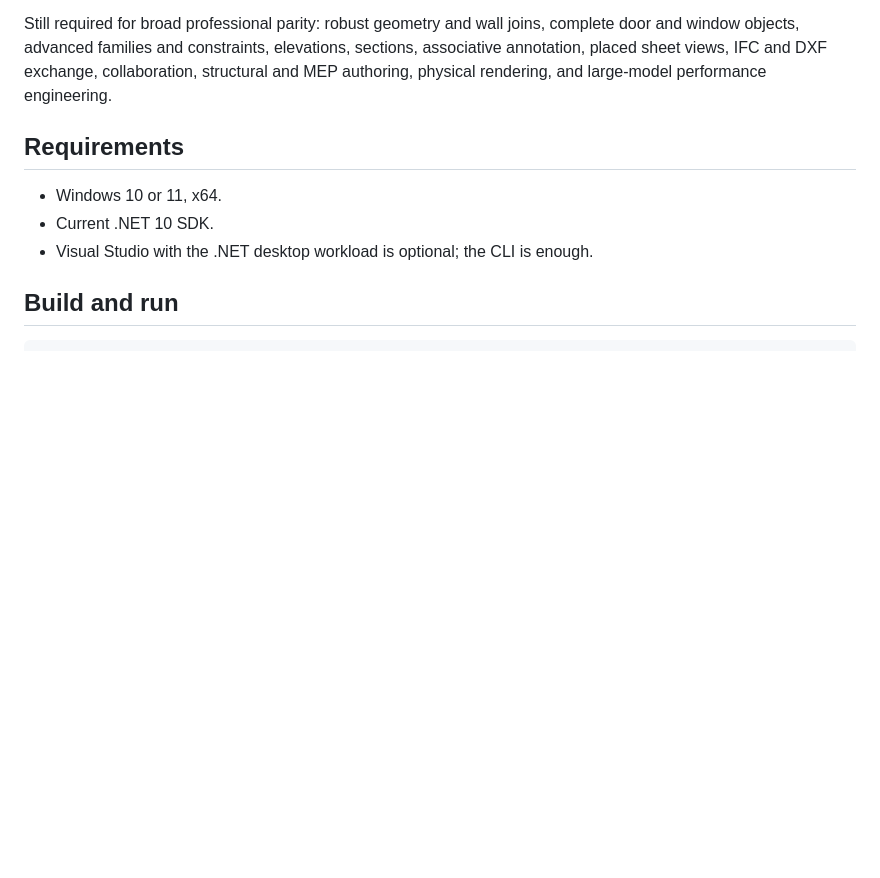
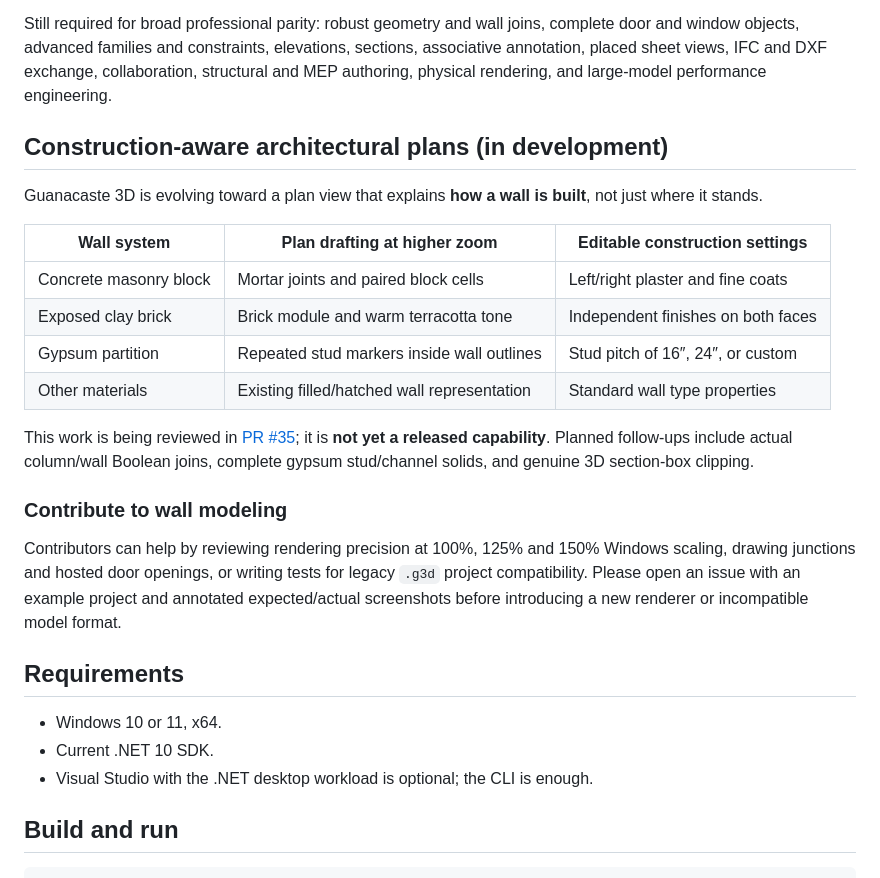
Before and after one commit to yetsin7/guanacaste-3d, a Markdown page: README.md, the part around the change. GitHub-like rendering; blank space fills up the shorter version.

Commit message:
docs: showcase construction-aware wall roadmap and invite targeted contributions

```diff
--- a/README.md
+++ b/README.md
@@ -79,6 +79,23 @@ complete door and window objects, advanced families and constraints, elevations,
 sections, associative annotation, placed sheet views, IFC and DXF exchange,
 collaboration, structural and MEP authoring, physical rendering, and large-model
 performance engineering.
+
+## Construction-aware architectural plans (in development)
+
+Guanacaste 3D is evolving toward a plan view that explains **how a wall is built**, not just where it stands.
+
+| Wall system | Plan drafting at higher zoom | Editable construction settings |
+| --- | --- | --- |
+| Concrete masonry block | Mortar joints and paired block cells | Left/right plaster and fine coats |
+| Exposed clay brick | Brick module and warm terracotta tone | Independent finishes on both faces |
+| Gypsum partition | Repeated stud markers inside wall outlines | Stud pitch of 16″, 24″, or custom |
+| Other materials | Existing filled/hatched wall representation | Standard wall type properties |
+
+This work is being reviewed in [PR #35](https://github.com/yetsin7/guanacaste-3d/pull/35); it is **not yet a released capability**. Planned follow-ups include actual column/wall Boolean joins, complete gypsum stud/channel solids, and genuine 3D section-box clipping.
+
+### Contribute to wall modeling
+
+Contributors can help by reviewing rendering precision at 100%, 125% and 150% Windows scaling, drawing junctions and hosted door openings, or writing tests for legacy `.g3d` project compatibility. Please open an issue with an example project and annotated expected/actual screenshots before introducing a new renderer or incompatible model format.
 
 ## Requirements
 
```
